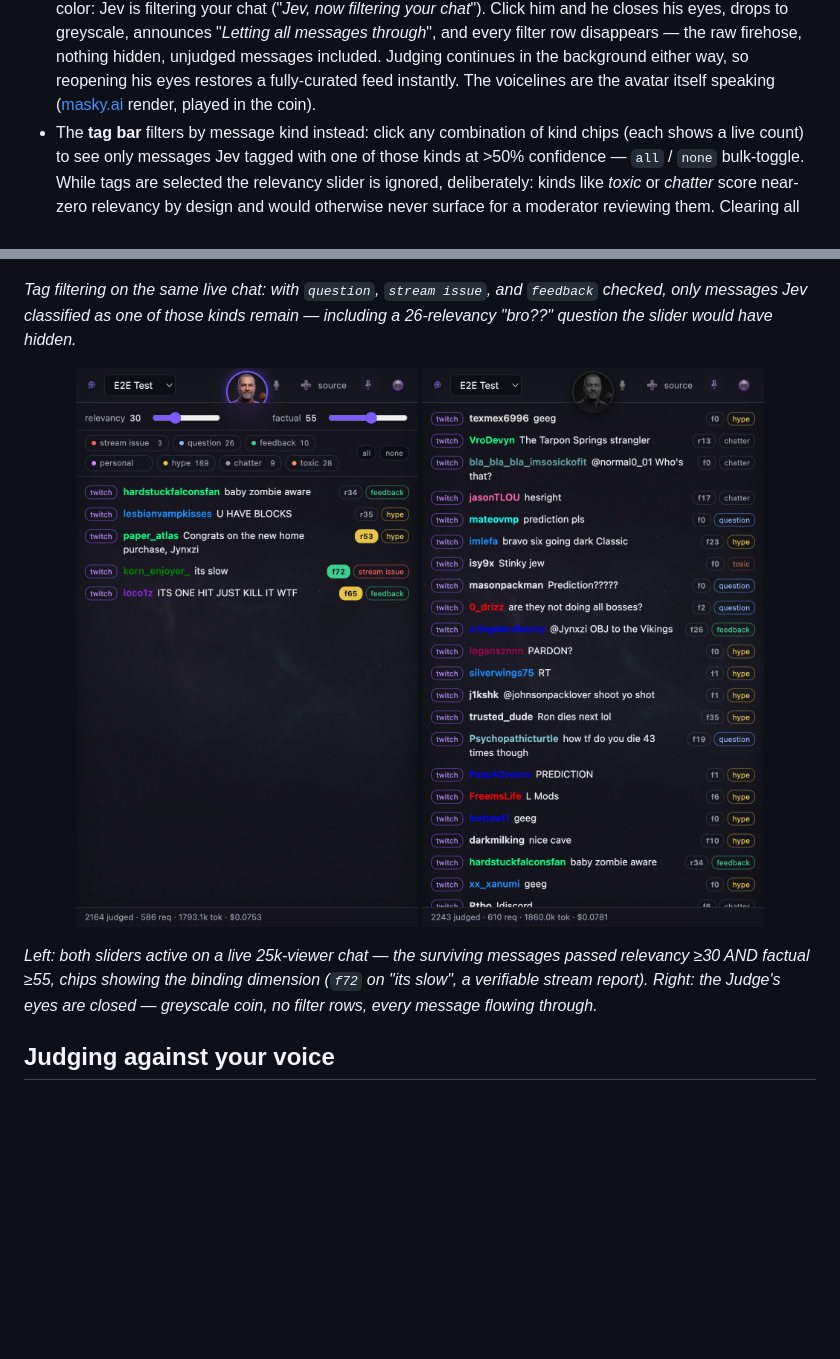
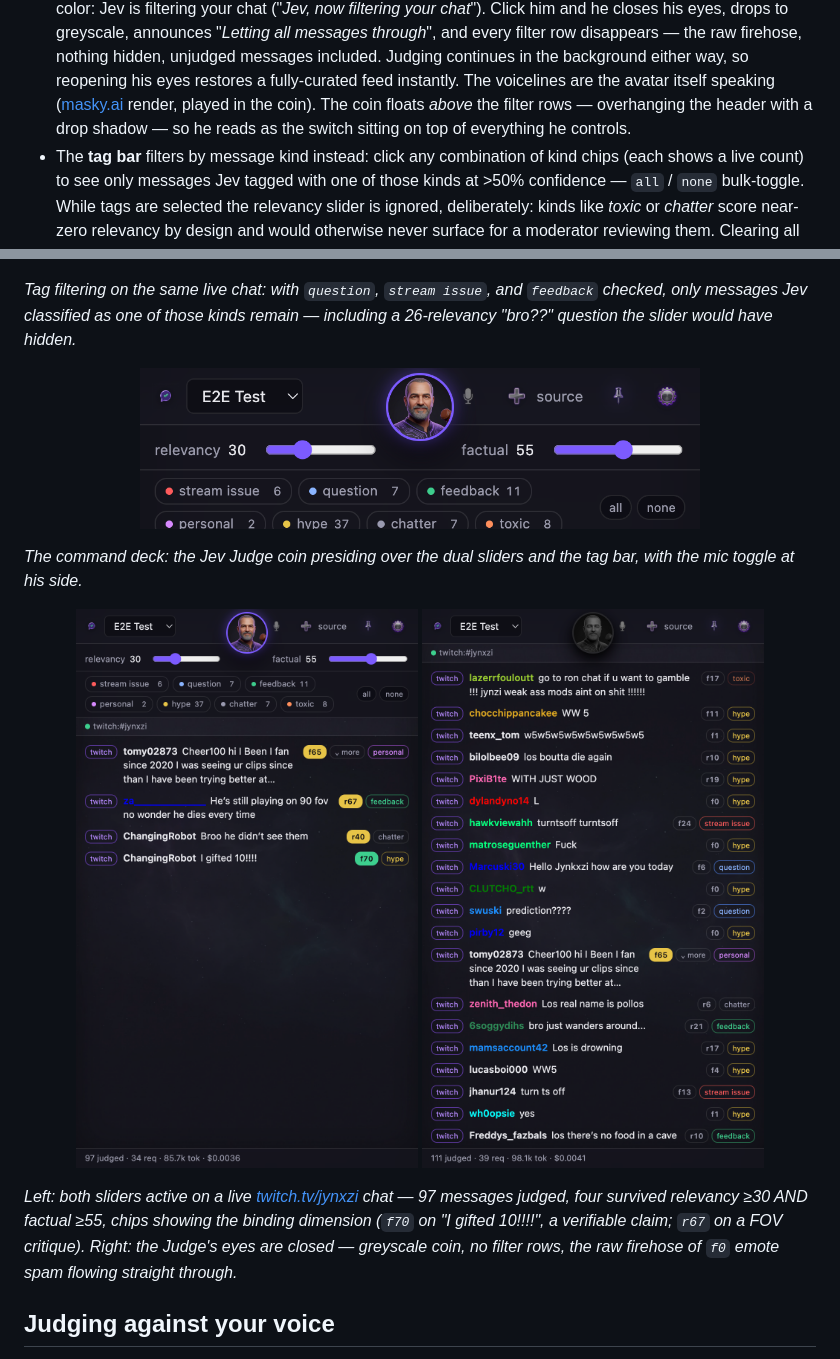
Before and after one commit to oceanseth/JevChatHud, a Markdown page: README.md, 2 parts joined by grey strips. Drawn GitHub-style; pictures changed too: docs/screenshots/jev-coin.png (added), docs/screenshots/jev-dual.png, docs/screenshots/jev-off.png; blank space fills up the shorter version.

Commit message:
Raise the Jev Judge coin above the filter rows + deeper drop shadow
The controls/tagbar backdrop-filters create sibling stacking contexts that
painted over the coin's overhang, clipping him at the header's bottom edge.
Topbar now sits at z-index 5 (overlays bumped to 20 to stay above it), and
the coin carries a layered drop shadow so it reads as floating on top.

README: new header close-up shot, refreshed dual-slider/firehose shots from
a live #jynxzi session with the fixed coin, captions updated to match.

Co-Authored-By: Claude Fable 5 <noreply@anthropic.com>

```diff
--- a/README.md
+++ b/README.md
@@ -57,6 +57,9 @@ session: 45 messages judged for $0.0013.*
   Judging continues in the background either way, so reopening his eyes
   restores a fully-curated feed instantly. The voicelines are the avatar
   itself speaking ([masky.ai](https://masky.ai) render, played in the coin).
+  The coin floats *above* the filter rows — overhanging the header with a
+  drop shadow — so he reads as the switch sitting on top of everything he
+  controls.
 - The **tag bar** filters by message kind instead: click any combination of
   kind chips (each shows a live count) to see only messages Jev tagged with
   one of those kinds at >50% confidence — `all` / `none` bulk-toggle. While
@@ -74,14 +77,22 @@ session: 45 messages judged for $0.0013.*
 including a 26-relevancy "bro??" question the slider would have hidden.*
 
 <p align="center">
+  <img src="docs/screenshots/jev-coin.png" width="560" alt="The Jev Judge coin overhanging the dual sliders and tag bar" />
+</p>
+
+*The command deck: the Jev Judge coin presiding over the dual sliders and the
+tag bar, with the mic toggle at his side.*
+
+<p align="center">
   <img src="docs/screenshots/jev-dual.png" width="420" alt="Dual sliders: relevancy 30 AND factual 55 on a live chat" />
   <img src="docs/screenshots/jev-off.png" width="420" alt="Jev's eyes closed: the raw firehose, filters hidden" />
 </p>
 
-*Left: both sliders active on a live 25k-viewer chat — the surviving messages
-passed relevancy ≥30 AND factual ≥55, chips showing the binding dimension
-(`f72` on "its slow", a verifiable stream report). Right: the Judge's eyes are
-closed — greyscale coin, no filter rows, every message flowing through.*
+*Left: both sliders active on a live [twitch.tv/jynxzi](https://twitch.tv/jynxzi)
+chat — 97 messages judged, four survived relevancy ≥30 AND factual ≥55, chips
+showing the binding dimension (`f70` on "I gifted 10!!!!", a verifiable claim;
+`r67` on a FOV critique). Right: the Judge's eyes are closed — greyscale coin,
+no filter rows, the raw firehose of `f0` emote spam flowing straight through.*
 
 ## Judging against your voice
 
```
Also changed, not shown: 1 other file.
